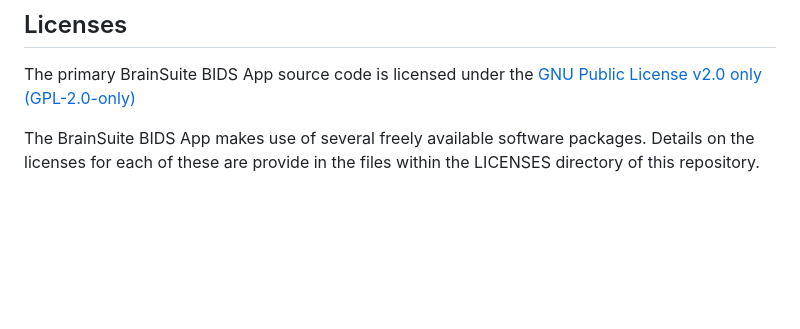
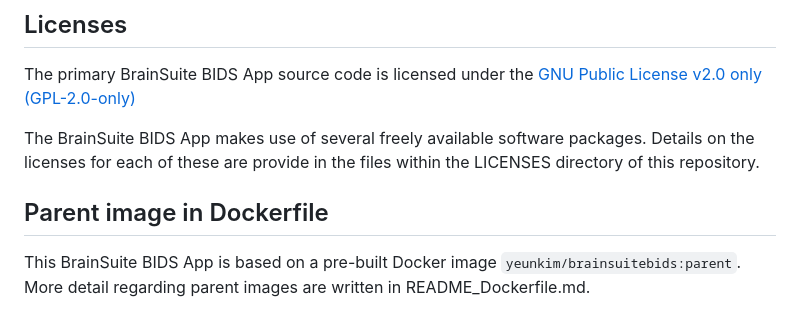
Before and after one commit to bids-apps/BrainSuite, a Markdown page: README.md, the part around the change. Rendered like a GitHub page; blank space fills up the shorter version.

Commit message:
initial draft of parent image readmes

````diff
--- a/README.md
+++ b/README.md
@@ -274,3 +274,7 @@ The primary BrainSuite BIDS App source code is licensed under the [GNU Public Li
 (GPL-2.0-only)](https://spdx.org/licenses/GPL-2.0.html)
 
 The BrainSuite BIDS App makes use of several freely available software packages. Details on the licenses for each of these are provide in the files within the LICENSES directory of this repository.
+
+## Parent image in Dockerfile
+This BrainSuite BIDS App is based on a pre-built Docker image ```yeunkim/brainsuitebids:parent```.
+More detail regarding parent images are written in README_Dockerfile.md.
````
Also changed, not shown: README_Dockerfile.md (added, +10 -0 lines).
